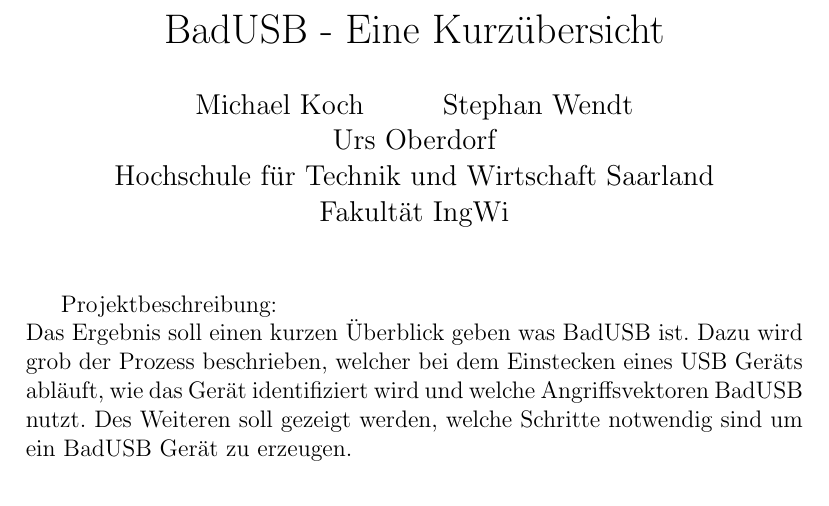
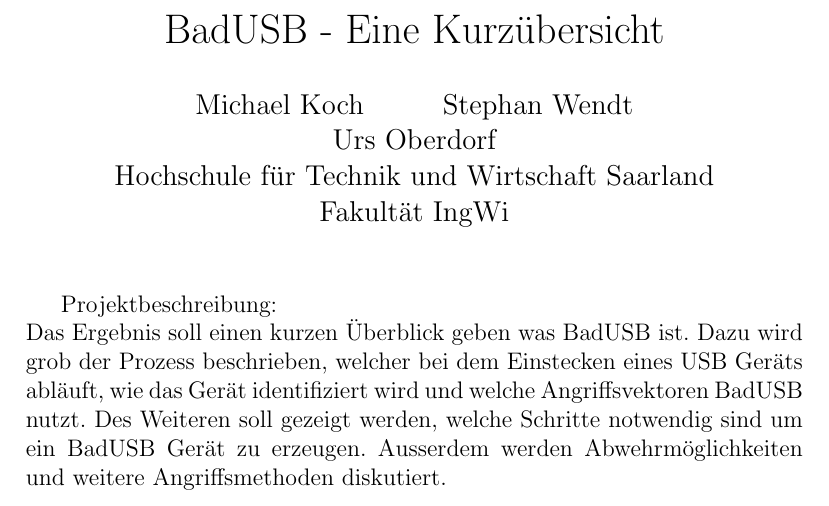
Before and after one commit to h41xy/itf2, a LaTeX document (description/projectDescription.tex): part of the page, cut so that both start at the same text. Compiled offline with pdfLaTeX.

Commit message:
Added Diskussionen

```diff
--- a/description/projectDescription.tex
+++ b/description/projectDescription.tex
@@ -19,4 +19,5 @@
 welcher bei dem Einstecken eines USB Geräts abläuft, wie das Gerät identifiziert wird und welche
 Angriffsvektoren BadUSB nutzt. Des Weiteren soll gezeigt werden, welche Schritte notwendig sind um ein
 BadUSB Gerät zu erzeugen.
+Ausserdem werden Abwehrmöglichkeiten und weitere Angriffsmethoden diskutiert.
 \end{document}
```
